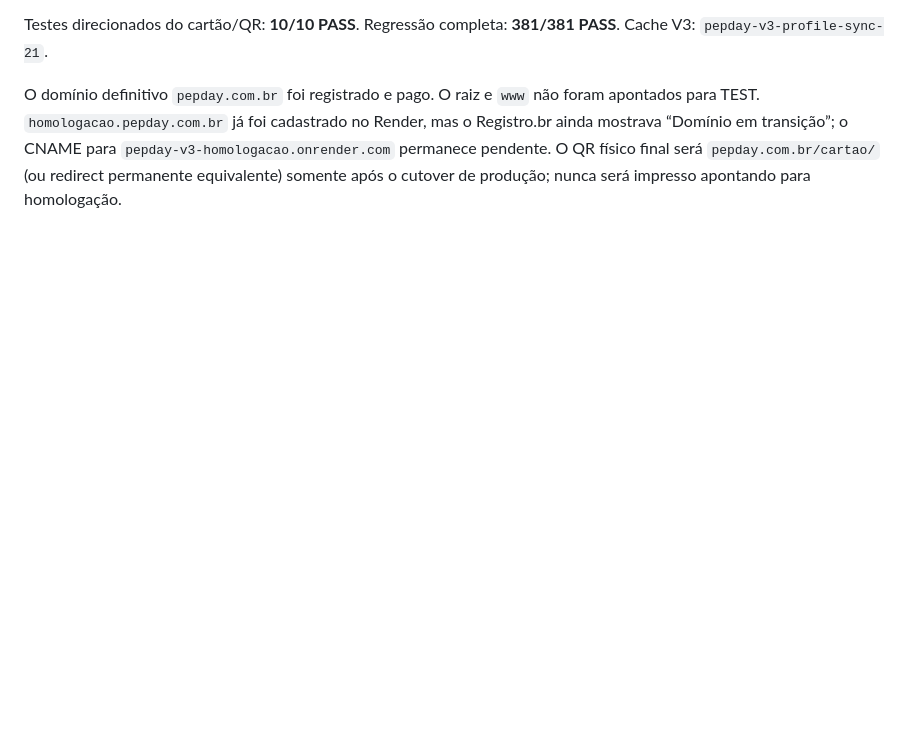
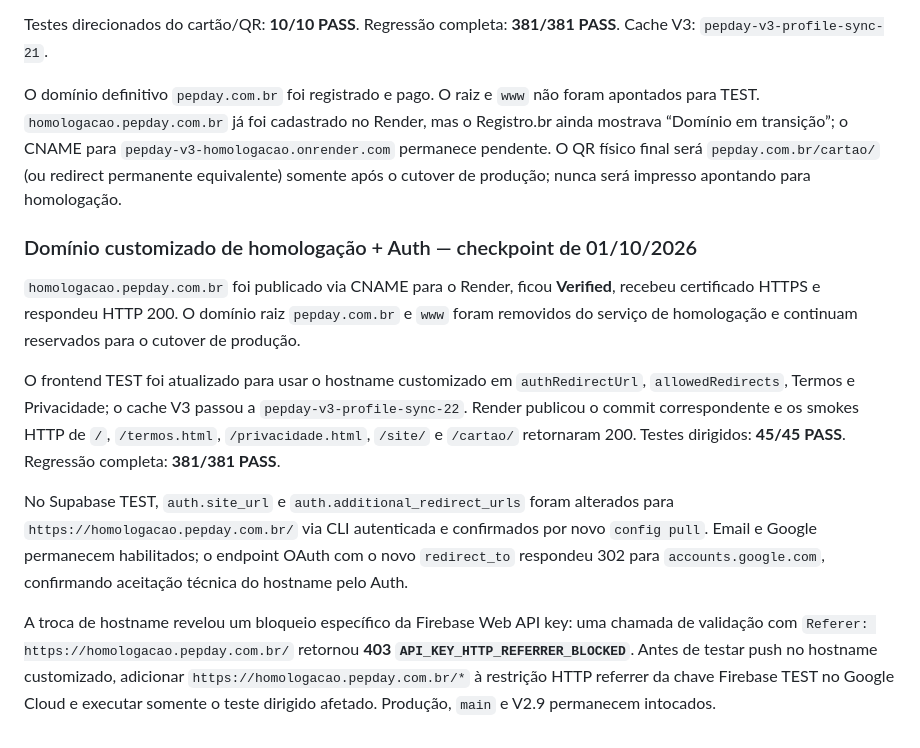
Before and after one commit to wpontieri-boop/pepday, a Markdown page: docs/STATUS.md, the part around the change. Drawn GitHub-style; blank space fills up the shorter version.

Commit message:
docs: record custom domain auth checkpoint

```diff
--- a/docs/STATUS.md
+++ b/docs/STATUS.md
@@ -859,3 +859,13 @@ para TEST. `homologacao.pepday.com.br` já foi cadastrado no Render, mas o Regis
 mostrava “Domínio em transição”; o CNAME para `pepday-v3-homologacao.onrender.com` permanece
 pendente. O QR físico final será `pepday.com.br/cartao/` (ou redirect permanente equivalente)
 somente após o cutover de produção; nunca será impresso apontando para homologação.
+
+### Domínio customizado de homologação + Auth — checkpoint de 01/10/2026
+
+`homologacao.pepday.com.br` foi publicado via CNAME para o Render, ficou **Verified**, recebeu certificado HTTPS e respondeu HTTP 200. O domínio raiz `pepday.com.br` e `www` foram removidos do serviço de homologação e continuam reservados para o cutover de produção.
+
+O frontend TEST foi atualizado para usar o hostname customizado em `authRedirectUrl`, `allowedRedirects`, Termos e Privacidade; o cache V3 passou a `pepday-v3-profile-sync-22`. Render publicou o commit correspondente e os smokes HTTP de `/`, `/termos.html`, `/privacidade.html`, `/site/` e `/cartao/` retornaram 200. Testes dirigidos: **45/45 PASS**. Regressão completa: **381/381 PASS**.
+
+No Supabase TEST, `auth.site_url` e `auth.additional_redirect_urls` foram alterados para `https://homologacao.pepday.com.br/` via CLI autenticada e confirmados por novo `config pull`. Email e Google permanecem habilitados; o endpoint OAuth com o novo `redirect_to` respondeu 302 para `accounts.google.com`, confirmando aceitação técnica do hostname pelo Auth.
+
+A troca de hostname revelou um bloqueio específico da Firebase Web API key: uma chamada de validação com `Referer: https://homologacao.pepday.com.br/` retornou **403 `API_KEY_HTTP_REFERRER_BLOCKED`**. Antes de testar push no hostname customizado, adicionar `https://homologacao.pepday.com.br/*` à restrição HTTP referrer da chave Firebase TEST no Google Cloud e executar somente o teste dirigido afetado. Produção, `main` e V2.9 permanecem intocados.
```
Also changed, not shown: docs/CURRENT-STATE.md (+2 -2 lines), docs/RELEASE-CANDIDATE.md (+1 -1 lines).
